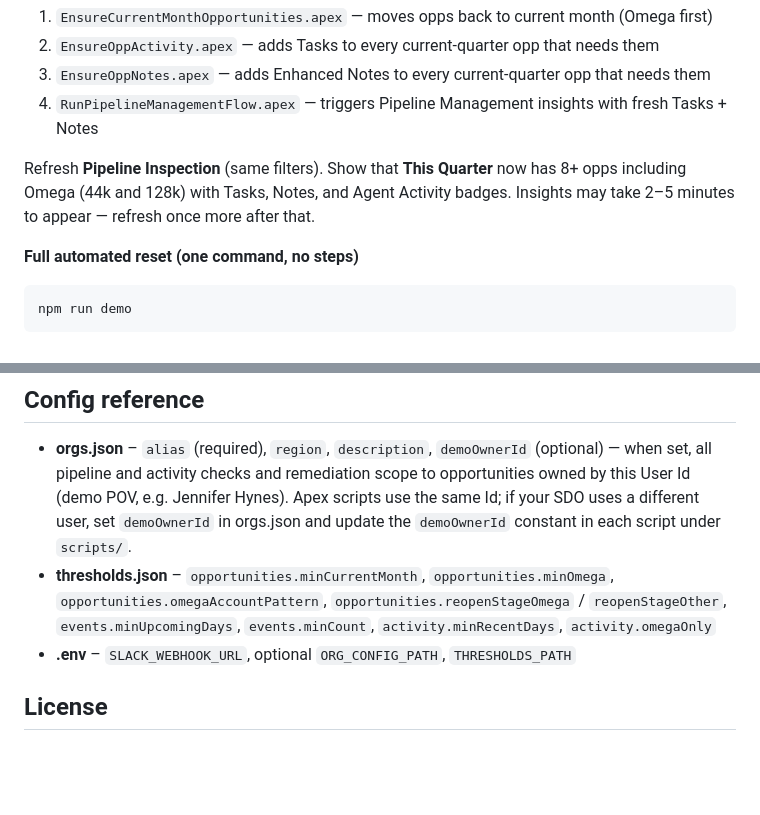
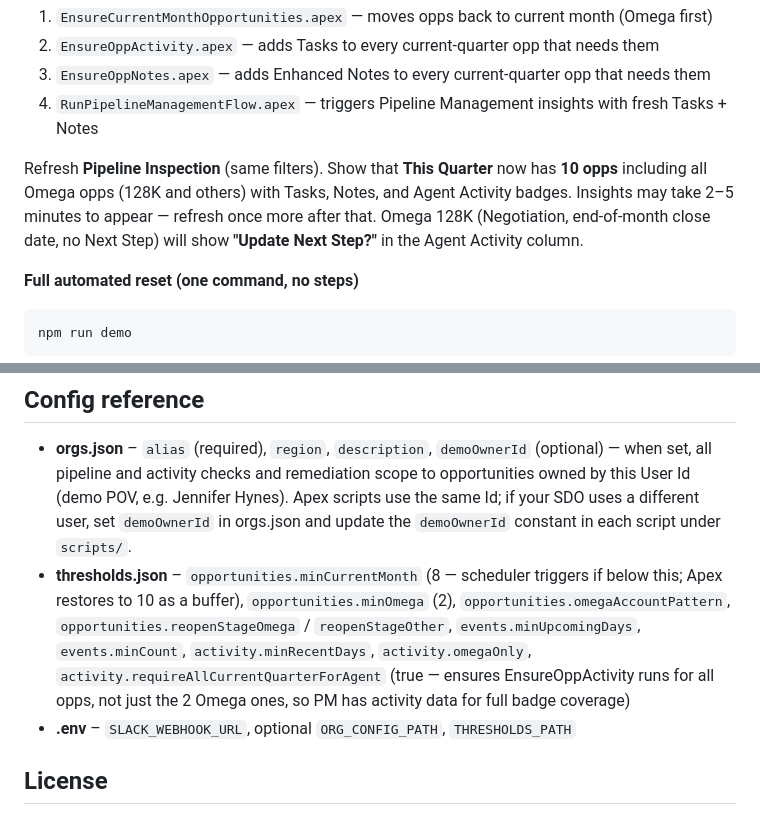
Before and after one commit to srandlesims-ctrl/demo-org-hygiene-agent, a Markdown page: README.md, 2 parts joined by grey strips. GitHub-like rendering; blank space fills up the shorter version.

```diff
--- a/README.md
+++ b/README.md
@@ -194,7 +194,7 @@ Runs four Apex scripts in sequence — always, unconditionally:
 3. `EnsureOppNotes.apex` — adds Enhanced Notes to every current-quarter opp that needs them
 4. `RunPipelineManagementFlow.apex` — triggers Pipeline Management insights with fresh Tasks + Notes
 
-Refresh **Pipeline Inspection** (same filters). Show that **This Quarter** now has 8+ opps including Omega (44k and 128k) with Tasks, Notes, and Agent Activity badges. Insights may take 2–5 minutes to appear — refresh once more after that.
+Refresh **Pipeline Inspection** (same filters). Show that **This Quarter** now has **10 opps** including all Omega opps (128K and others) with Tasks, Notes, and Agent Activity badges. Insights may take 2–5 minutes to appear — refresh once more after that. Omega 128K (Negotiation, end-of-month close date, no Next Step) will show **"Update Next Step?"** in the Agent Activity column.
 
 **Full automated reset (one command, no steps)**
 
@@ -227,7 +227,7 @@ To run it **manually** from the command line:
 ## Config reference
 
 - **orgs.json** – `alias` (required), `region`, `description`, `demoOwnerId` (optional) — when set, all pipeline and activity checks and remediation scope to opportunities owned by this User Id (demo POV, e.g. Jennifer Hynes). Apex scripts use the same Id; if your SDO uses a different user, set `demoOwnerId` in orgs.json and update the `demoOwnerId` constant in each script under `scripts/`.
-- **thresholds.json** – `opportunities.minCurrentMonth`, `opportunities.minOmega`, `opportunities.omegaAccountPattern`, `opportunities.reopenStageOmega` / `reopenStageOther`, `events.minUpcomingDays`, `events.minCount`, `activity.minRecentDays`, `activity.omegaOnly`
+- **thresholds.json** – `opportunities.minCurrentMonth` (8 — scheduler triggers if below this; Apex restores to 10 as a buffer), `opportunities.minOmega` (2), `opportunities.omegaAccountPattern`, `opportunities.reopenStageOmega` / `reopenStageOther`, `events.minUpcomingDays`, `events.minCount`, `activity.minRecentDays`, `activity.omegaOnly`, `activity.requireAllCurrentQuarterForAgent` (true — ensures EnsureOppActivity runs for all opps, not just the 2 Omega ones, so PM has activity data for full badge coverage)
 - **.env** – `SLACK_WEBHOOK_URL`, optional `ORG_CONFIG_PATH`, `THRESHOLDS_PATH`
 
 ## License
```
Also changed, not shown: other parts of README.md (+8 -8 lines).
